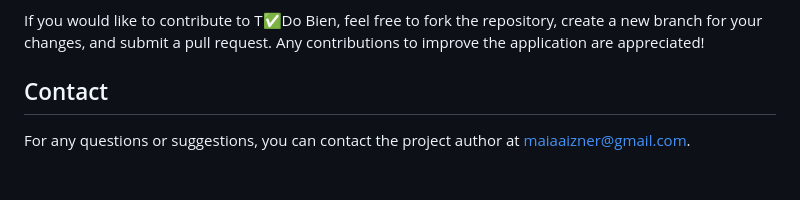
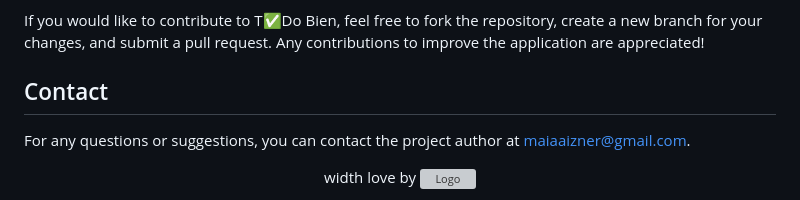
Before and after one commit to maizner/TodoCheck, a Markdown page: README.md, the part around the change. GitHub-like rendering; blank space fills up the shorter version; grey boxes are pictures that could not be loaded.

```diff
--- a/README.md
+++ b/README.md
@@ -83,5 +83,6 @@ For any questions or suggestions, you can contact the project author at maiaaizn
 
 
 <p align="center">
+width love by
   <img src="logo-brand.svg" alt="Logo" width="200" />
 </p>
```
